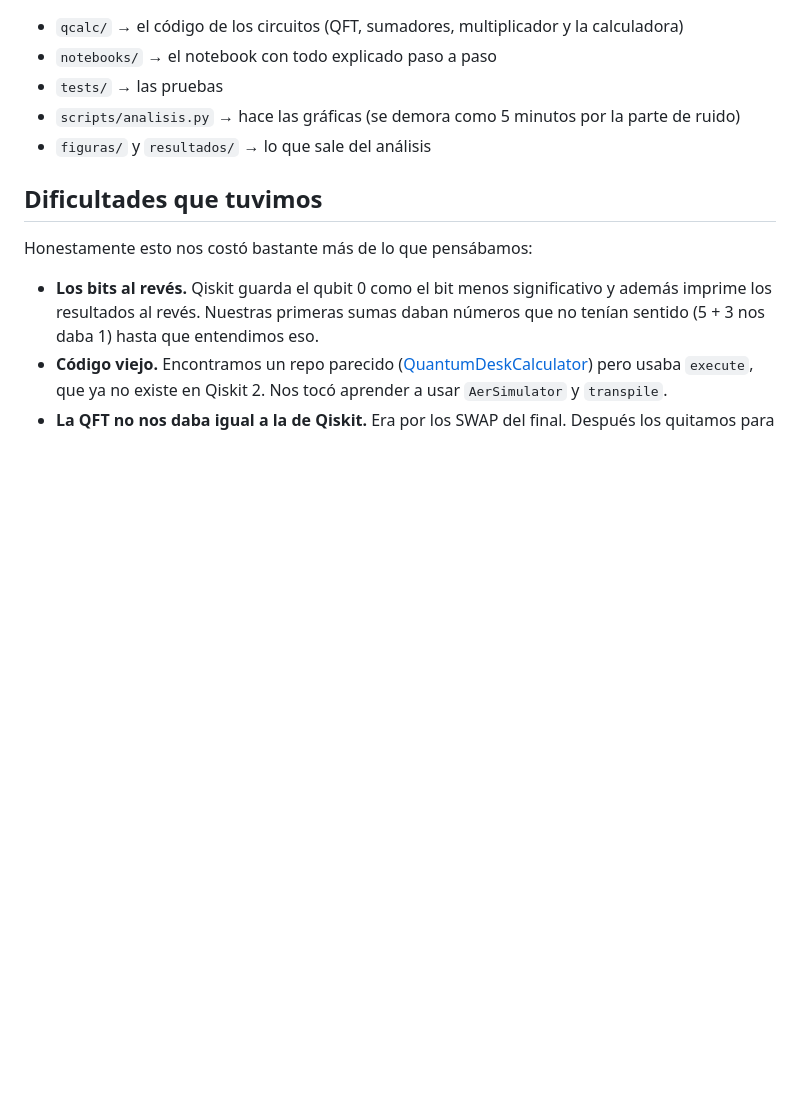
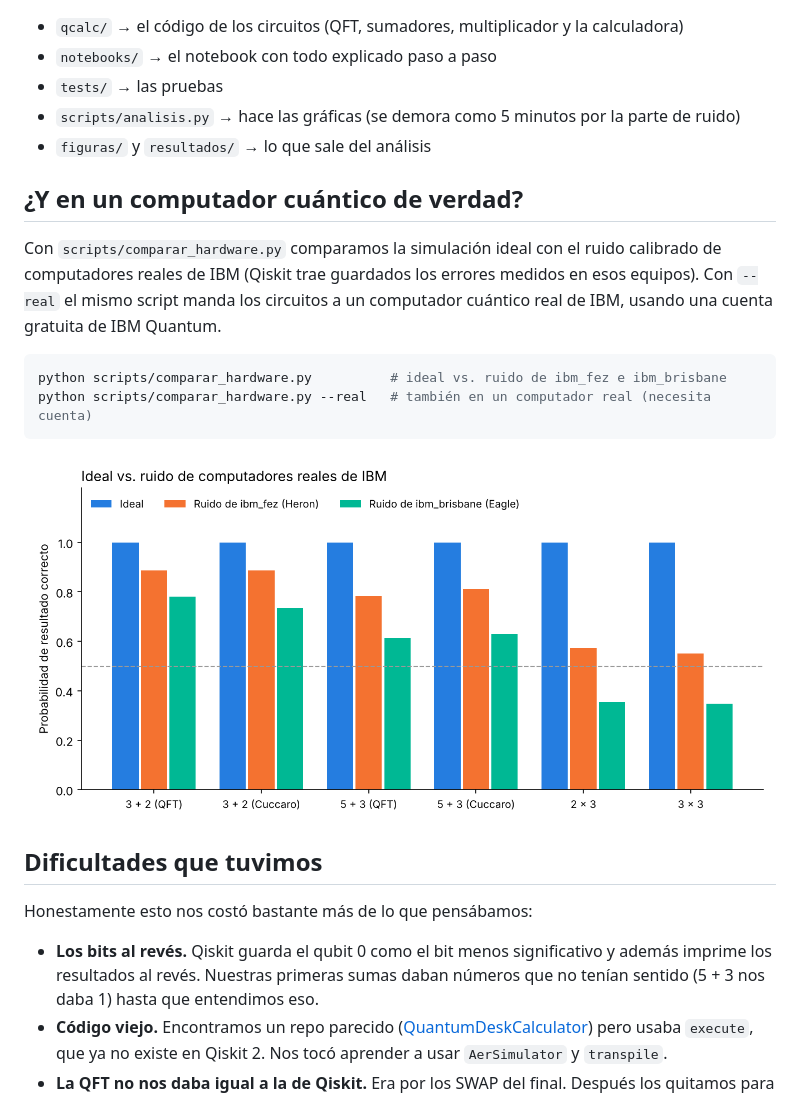
Before and after one commit to tanmacre1998-art/CC_A_Complejo, a Markdown page: README.md, the part around the change. GitHub-like rendering; pictures changed too: figuras/hardware.png (added); blank space fills up the shorter version.

Commit message:
Comparación con el ruido de computadores reales de IBM

````diff
--- a/README.md
+++ b/README.md
@@ -54,6 +54,19 @@ pytest -q                 # pruebas
 * `scripts/analisis.py` → hace las gráficas (se demora como 5 minutos por la parte de ruido)
 * `figuras/` y `resultados/` → lo que sale del análisis
 
+## ¿Y en un computador cuántico de verdad?
+
+Con `scripts/comparar_hardware.py` comparamos la simulación ideal con el ruido calibrado de computadores reales de
+IBM (Qiskit trae guardados los errores medidos en esos equipos). Con `--real` el mismo script manda los circuitos a
+un computador cuántico real de IBM, usando una cuenta gratuita de IBM Quantum.
+
+```bash
+python scripts/comparar_hardware.py          # ideal vs. ruido de ibm_fez e ibm_brisbane
+python scripts/comparar_hardware.py --real   # también en un computador real (necesita cuenta)
+```
+
+![Ideal vs ruido real](figuras/hardware.png)
+
 ## Dificultades que tuvimos
 
 Honestamente esto nos costó bastante más de lo que pensábamos:
````
Also changed, not shown: 3 other files.
